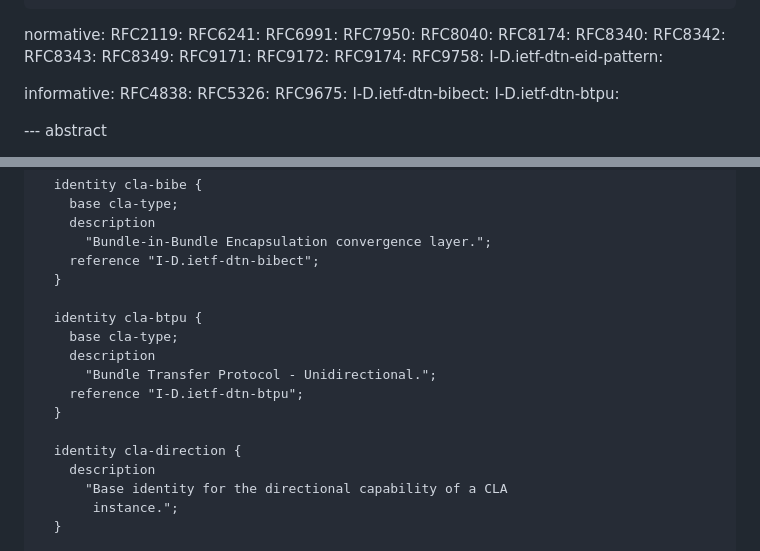
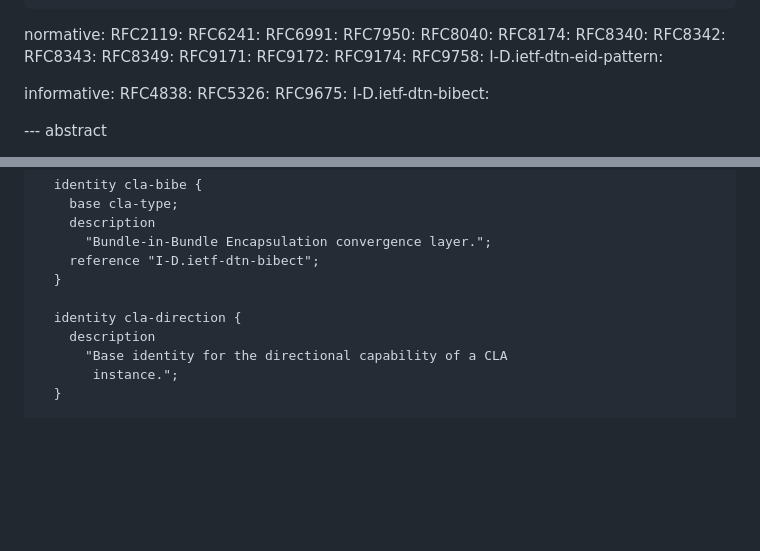
Before and after one commit to ekline/draft-dtn-bp-routing-cla-yang, a Markdown page: draft-ek-dtn-bp-routing-cla-yang.md, 2 parts joined by grey strips. GitHub-like rendering; blank space fills up the shorter version.

Commit message:
BTP-U is not a CLA and fix-lint

```diff
--- a/draft-ek-dtn-bp-routing-cla-yang.md
+++ b/draft-ek-dtn-bp-routing-cla-yang.md
@@ -47,7 +47,6 @@ informative:
   RFC5326:
   RFC9675:
   I-D.ietf-dtn-bibect:
-  I-D.ietf-dtn-btpu:
 
 --- abstract
 
@@ -1430,13 +1429,6 @@ module ietf-dtn-cla {
     reference "I-D.ietf-dtn-bibect";
   }
 
-  identity cla-btpu {
-    base cla-type;
-    description
-      "Bundle Transfer Protocol - Unidirectional.";
-    reference "I-D.ietf-dtn-btpu";
-  }
-
   identity cla-direction {
     description
       "Base identity for the directional capability of a CLA
```
